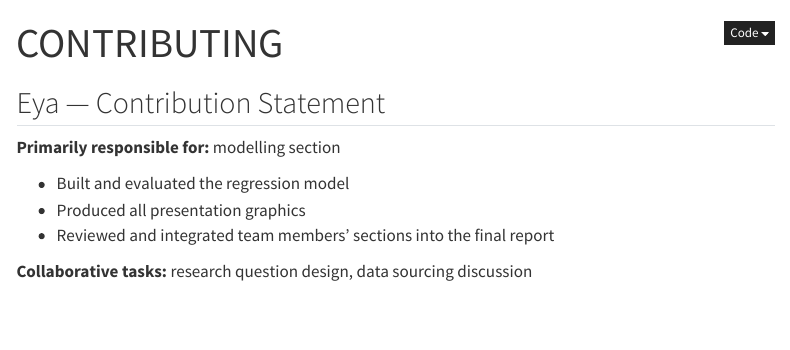
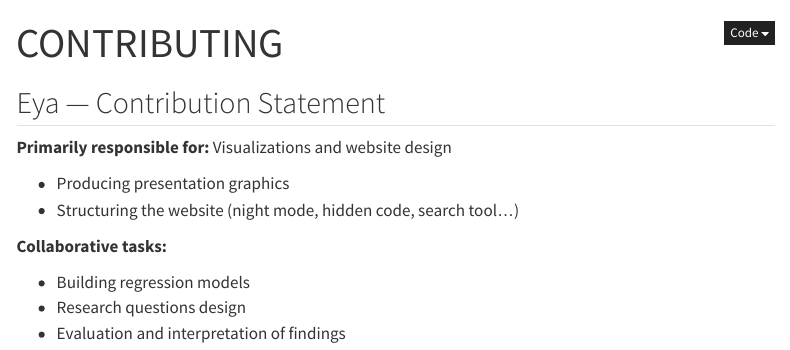
Before and after one commit to Youta-droid/Stat_Project, a Quarto document (Stat/Quarto/CONTRIBUTING.qmd): the page in a window 1100 px wide, from its top. Rendered offline with R 4.5, knitr and Pandoc in place of Quarto, with nearby package versions; menus at the side of the page are left out.

Commit message:
changed my contribution

```diff
--- a/Stat/Quarto/CONTRIBUTING.qmd
+++ b/Stat/Quarto/CONTRIBUTING.qmd
@@ -5,10 +5,13 @@ format: html
 
 ## Eya — Contribution Statement
 
-**Primarily responsible for:** modelling section
+**Primarily responsible for:** Visualizations and website design
 
-- Built and evaluated the regression model
-- Produced all presentation graphics
-- Reviewed and integrated team members' sections into the final report
+- Producing presentation graphics
+- Structuring the website (night mode, hidden code, search tool...)
 
-**Collaborative tasks:** research question design, data sourcing discussion
+**Collaborative tasks:**
+
+- Building regression models
+- Research questions design
+- Evaluation and interpretation of findings
```
Also changed, not shown: 3 other files.
